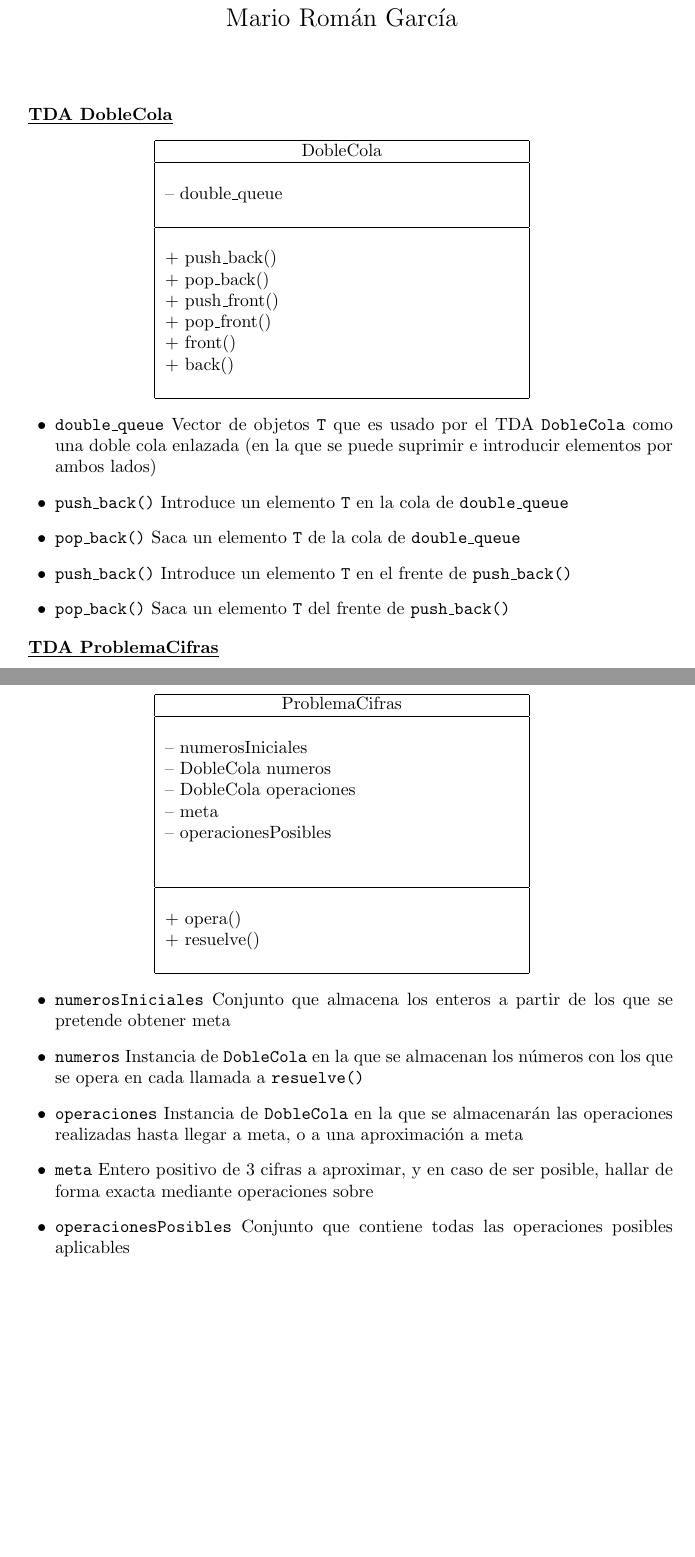
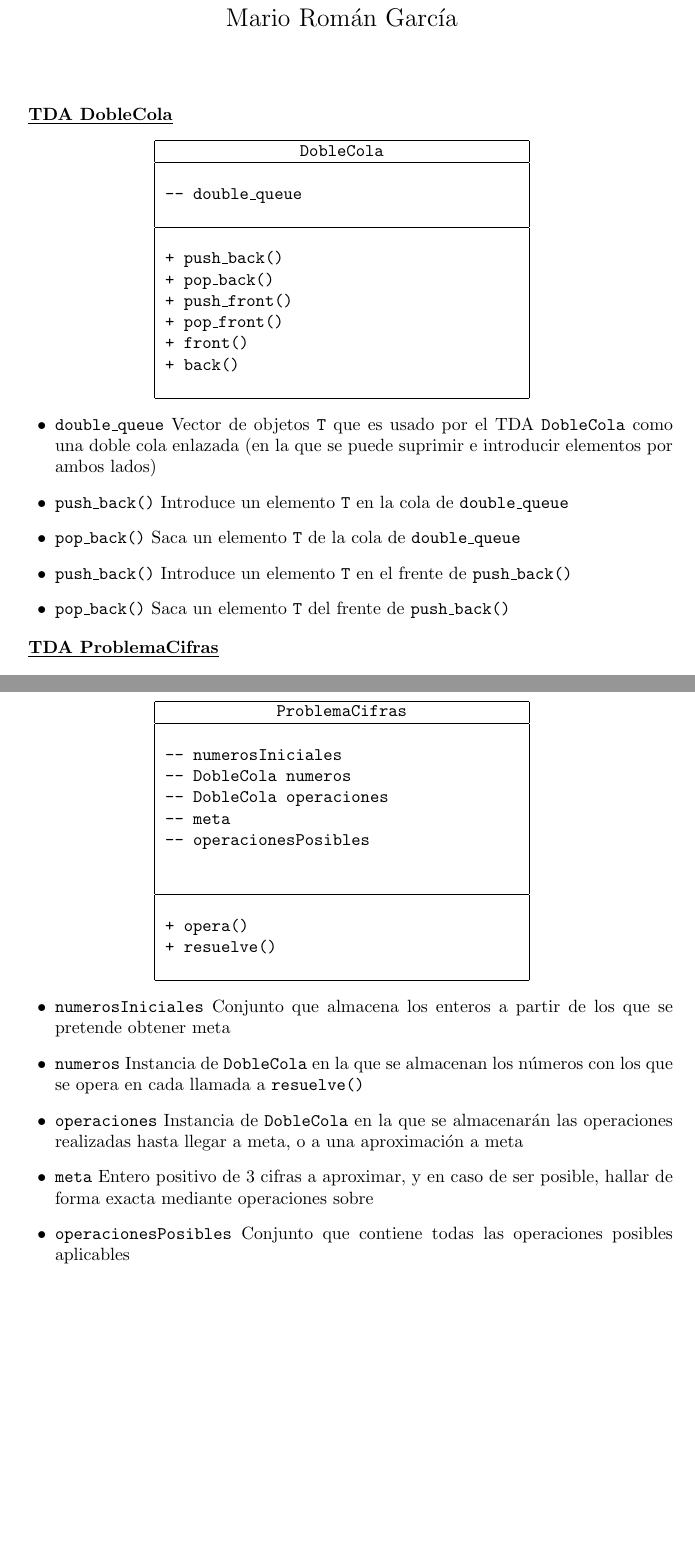
Before and after one commit to ncordon/RetoII, a LaTeX document (documentación/algoritmoReto.tex): two parts of pages 1 and 2 of 2, joined at a grey line, cut so that both start at the same text, the shorter picture padded with empty space. Compiled offline with pdfLaTeX.

Commit message:
Documentacion algoritmo

```diff
--- a/documentación/algoritmoReto.tex
+++ b/documentación/algoritmoReto.tex
@@ -1,11 +1,13 @@
 \documentclass[a4paper,10pt]{scrartcl}
 \usepackage[utf8]{inputenc}
-\def\objeto#1#2#3#4{\underline{\textbf{TDA #1}}
+\usepackage{verbatim}
+
+\newcommand{\objeto}[4]{\underline{\textbf{TDA #1}}
             \begin{center}\begin{tabular}{|p{7cm}|}
                  \hline
-                 \multicolumn{1}{|c|}{#1}\\
+                 \multicolumn{1}{|c|}{\texttt{#1}}\\
                  \hline
-                 \\#2\\\\
+                  \\#2\\\\
                  \hline
                  \\#3\\\\
                  \hline
@@ -25,13 +27,13 @@
 \begin{document}
 \maketitle
 
-    \objeto{DobleCola}{-- double\_queue}
-                {+ push\_back()\\
-                 + pop\_back()\\
-                 + push\_front()\\
-                 + pop\_front()\\
-                 + front()\\
-                 + back()}{
+    \objeto{DobleCola}{\C++{-- double\_queue}}
+                {\C++{+ push\_back()}\\
+                 \C++{+ pop\_back()}\\
+                 \C++{+ push\_front()}\\
+                 \C++{+ pop\_front()}\\
+                 \C++{+ front()}\\
+                 \C++{+ back()}}{
  \item \C++{double\_queue} Vector de objetos \T_ que es usado por
   el TDA \C++{DobleCola} como una doble cola enlazada (en la que
   se puede suprimir e introducir elementos por ambos lados)
@@ -44,14 +46,14 @@
  \item \C++{pop\_back()} Saca un elemento \T_ del frente de
   \C++{push\_back()}}
 
-\objeto{ProblemaCifras}{-- numerosIniciales\\
-                        -- DobleCola numeros\\
-                        -- DobleCola operaciones\\
-                        -- meta\\
-                        -- operacionesPosibles\\
+ \objeto{ProblemaCifras}{\C++{-- numerosIniciales}\\
+                        \C++{-- DobleCola numeros}\\
+                        \C++{-- DobleCola operaciones}\\
+                        \C++{-- meta}\\
+                        \C++{-- operacionesPosibles}\\
                         }
-                        {+ opera()\\
-                        + resuelve()}{
+                        {\C++{+ opera()}\\
+                        \C++{+ resuelve()}}{
   \item \C++{numerosIniciales} Conjunto que almacena los enteros
    a partir de los que se pretende obtener meta
   \item \C++{numeros} Instancia de \C++{DobleCola} en la que se
```
Also changed, not shown: documentación/algoritmoReto.tex (2 more changed lines).
